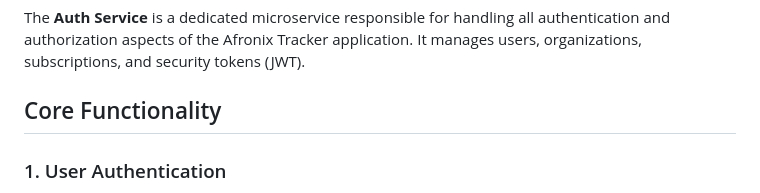
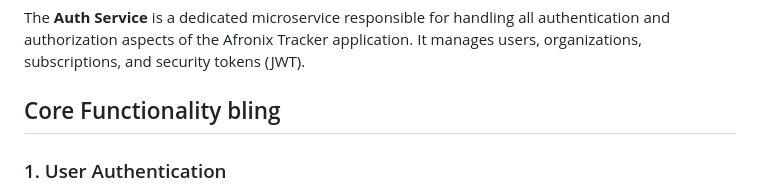
Before and after one commit to afronix-technologies/flow_backend, a Markdown page: apps/auth-service/auth-service-docs.md, the part around the change. Rendered like a GitHub page.

```diff
--- a/apps/auth-service/auth-service-docs.md
+++ b/apps/auth-service/auth-service-docs.md
@@ -3,7 +3,7 @@
 ## Overview
 The **Auth Service** is a dedicated microservice responsible for handling all authentication and authorization aspects of the Afronix Tracker application. It manages users, organizations, subscriptions, and security tokens (JWT).
 
-## Core Functionality
+## Core Functionality bling
 
 ### 1. User Authentication
 - **Registration**:
```
